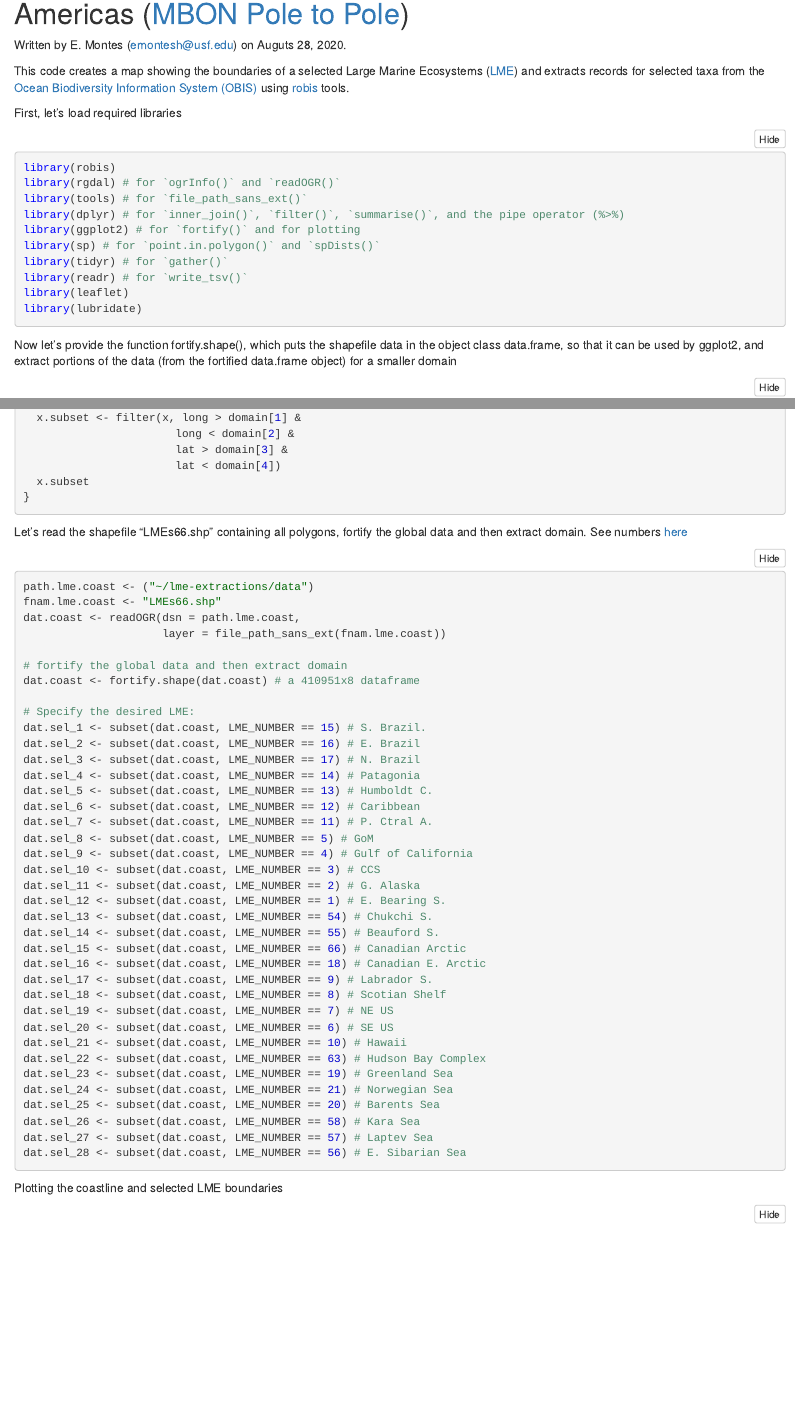
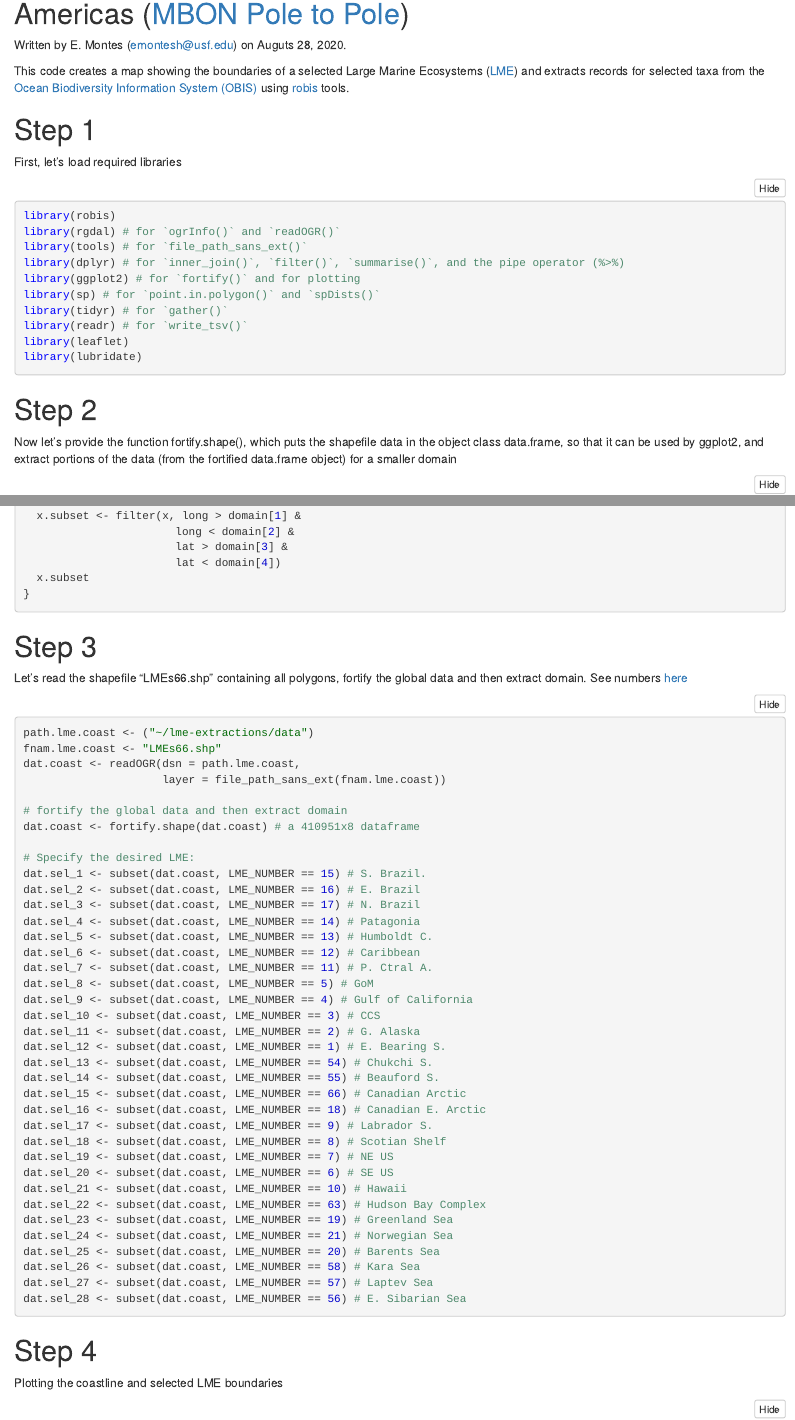
Before and after one commit to eqmh/lme-extractions, an R Markdown document (lme_extractions.Rmd): the page in a window 1100 px wide, from 170 px down, and a second part further down, joined at a grey line. The pictures show the output file lme_extractions.nb.html that the author committed with the source, opened offline.

Commit message:
commit final

````diff
--- a/lme_extractions.Rmd
+++ b/lme_extractions.Rmd
@@ -9,7 +9,7 @@ Written by E. Montes (emontesh@usf.edu) on Auguts 28, 2020.
 
 This code creates a map showing the boundaries of a selected Large Marine Ecosystems ([LME](http://lme.edc.uri.edu/index.php/lme-introduction)) and extracts records for selected taxa from the [Ocean Biodiversity Information System (OBIS)](https://obis.org/) using [robis](https://obis.org/manual/accessr/) tools.
 
-
+# Step 1
 First, let's load required libraries
 ```{r}
 library(robis)
@@ -24,7 +24,7 @@ library(leaflet)
 library(lubridate)
 ```
 
-
+# Step 2
 Now let's provide the function fortify.shape(), which puts the shapefile data in the object class data.frame, so that it can be used by ggplot2, and extract portions of the data (from the fortified data.frame object) for a smaller domain
 ```{r}
 fortify.shape <- function(x){
@@ -42,7 +42,7 @@ subset.shape <- function(x, domain){
 }
 ```
 
-
+# Step 3
 Let's read the shapefile "LMEs66.shp" containing all polygons, fortify the global data and then extract domain. See numbers [here](http://lme.edc.uri.edu/index.php/lme-introduction)
 ```{r}
 path.lme.coast <- ("~/lme-extractions/data")
@@ -84,7 +84,7 @@ dat.sel_27 <- subset(dat.coast, LME_NUMBER == 57) # Laptev Sea
 dat.sel_28 <- subset(dat.coast, LME_NUMBER == 56) # E. Sibarian Sea
 ```
 
-
+# Step 4
 Plotting the coastline and selected LME boundaries
 ```{r}
 # Define lat/lon limits here
````
Also changed, not shown: lme_extractions.nb.html, lme_extractions.Rmd (2 more changed lines), 1 other file.
